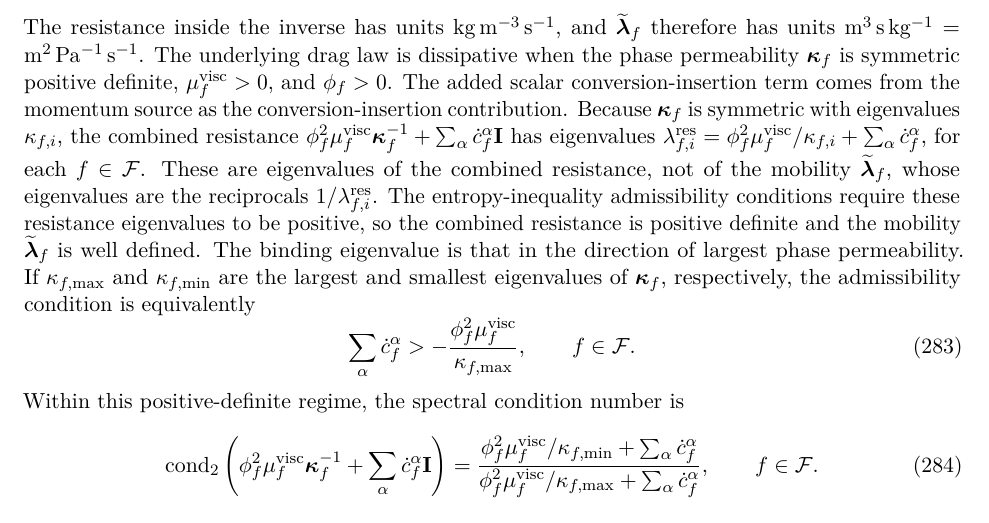
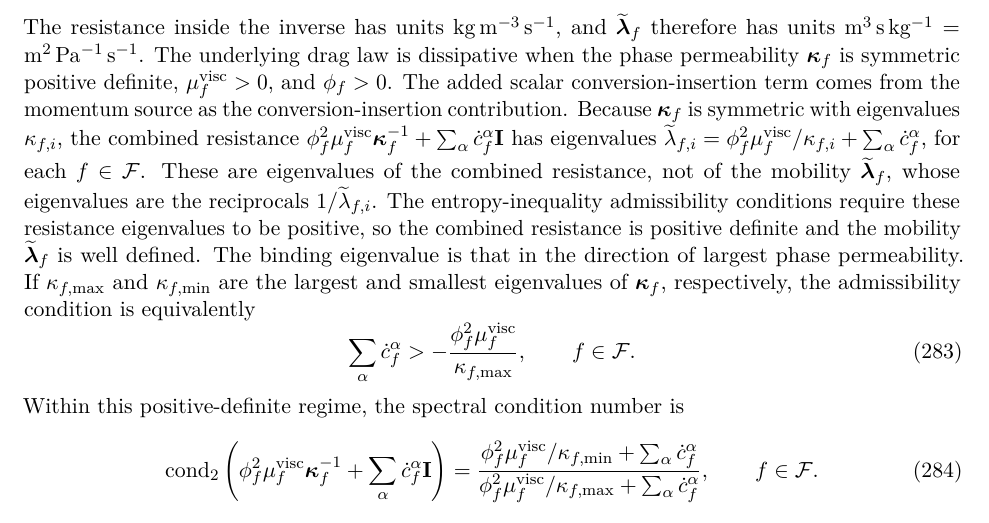
Before and after one commit to johntfoster/Compositional, a LaTeX paper (main.tex, which reads sections/pulled_back_solid_skeleton.tex): part of page 70 of 90, cut so that both start at the same text. Compiled offline with pdfLaTeX.

Commit message:
Keep tilde-lambda for resistance eigenvalues; express mobility eigenvalues as reciprocals
Per review, do not introduce a new \lambda_{f,i}^{\mathrm{res}} symbol.
Restore \widetilde{\lambda}_{f,i} for the combined-resistance eigenvalues and
state that the mobility \widetilde{\bs\lambda}_f has eigenvalues
1/\widetilde{\lambda}_{f,i}.

```diff
--- a/sections/pulled_back_solid_skeleton.tex
+++ b/sections/pulled_back_solid_skeleton.tex
@@ -128,11 +128,11 @@ momentum source as the conversion-insertion contribution.  Because \(\bs\kappa_f
 \(\phi_f^2\mu_f^{\mathrm{visc}}\bs\kappa_f^{-1}
 +\sum_\alpha\dot{c}_f^\alpha\mbf I\)
 has eigenvalues
-\(\lambda_{f,i}^{\mathrm{res}}=\phi_f^2\mu_f^{\mathrm{visc}}/\kappa_{f,i}
+\(\widetilde{\lambda}_{f,i}=\phi_f^2\mu_f^{\mathrm{visc}}/\kappa_{f,i}
 +\sum_\alpha\dot{c}_f^\alpha\),
 for each \(f\in\mc F\).  These are eigenvalues of the combined resistance,
 not of the mobility \(\widetilde{\bs\lambda}_f\), whose eigenvalues are the
-reciprocals \(1/\lambda_{f,i}^{\mathrm{res}}\).  The entropy-inequality
+reciprocals \(1/\widetilde{\lambda}_{f,i}\).  The entropy-inequality
 admissibility conditions require these resistance eigenvalues to be positive,
 so the combined resistance is positive definite and the mobility
 \(\widetilde{\bs\lambda}_f\) is well
```
